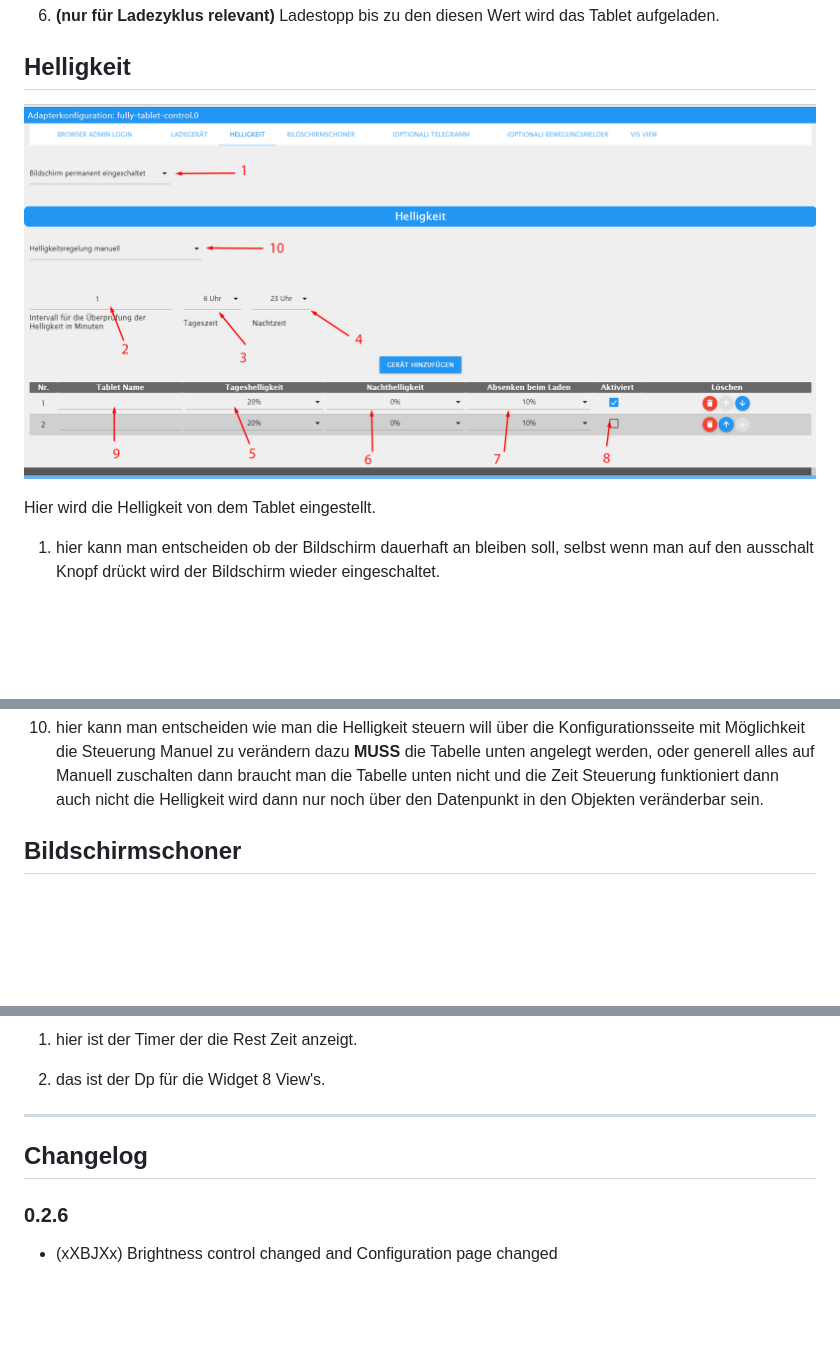
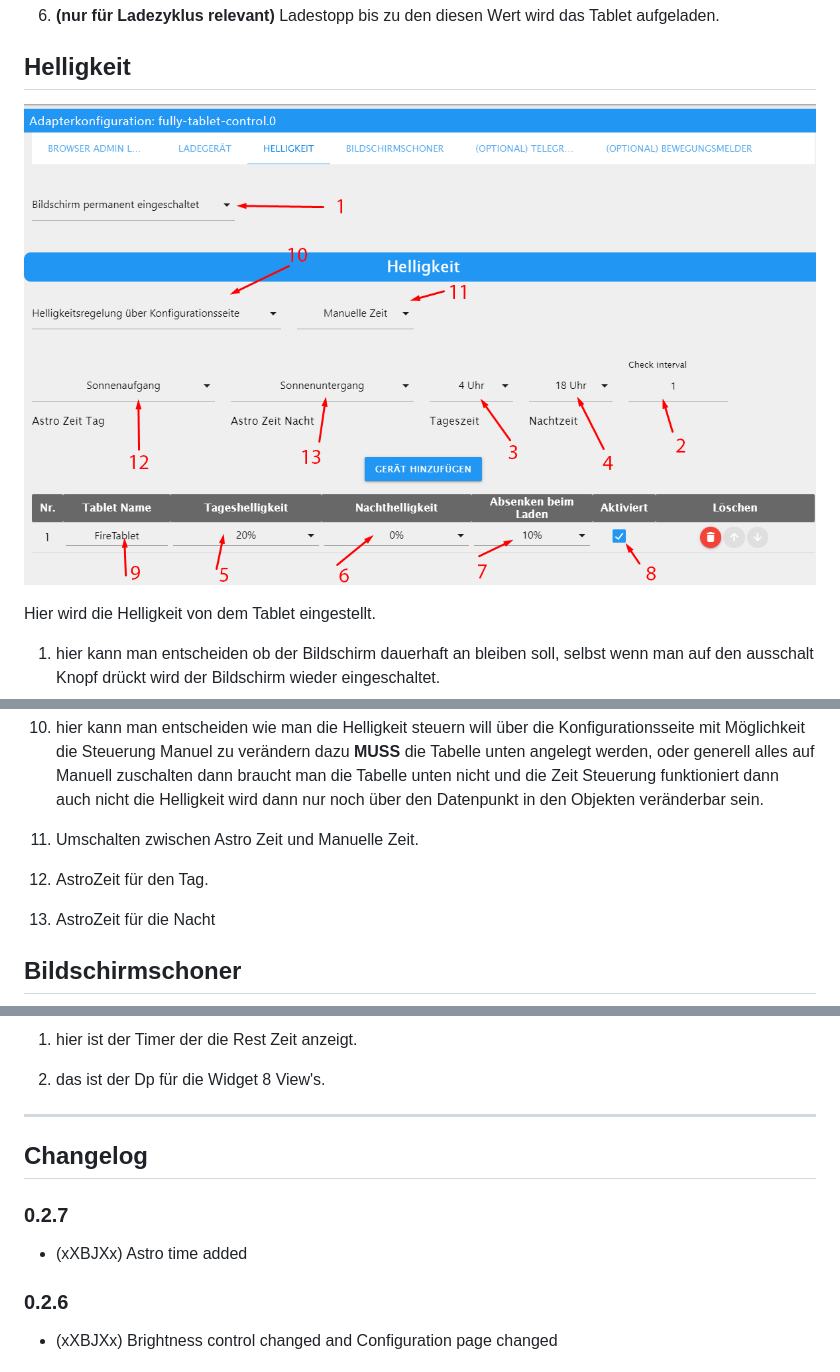
Before and after one commit to xXBJXx/ioBroker.fully-tablet-control, a Markdown page: README.md, 3 parts joined by grey strips. Rendered like a GitHub page; pictures changed too: admin/media/brightness.png; blank space fills up the shorter version.

Commit message:
Astro time added

```diff
--- a/README.md
+++ b/README.md
@@ -83,6 +83,11 @@ Hier wird die Helligkeit von dem Tablet eingestellt.
 9. Nicht Ausfülen wird automatisch nach einem reload ausgefült.
 
 10. hier kann man entscheiden wie man die Helligkeit steuern will über die Konfigurationsseite mit Möglichkeit die Steuerung Manuel zu verändern dazu **MUSS** die Tabelle unten angelegt werden, oder generell alles auf Manuell zuschalten dann braucht man die Tabelle unten nicht und die Zeit Steuerung funktioniert dann auch nicht die Helligkeit wird dann nur noch über den Datenpunkt in den Objekten veränderbar sein.
+11. Umschalten zwischen Astro Zeit und Manuelle Zeit.
+
+12. AstroZeit für den Tag.
+
+13. AstroZeit für die Nacht
 
 ## Bildschirmschoner
 
@@ -218,6 +223,10 @@ _______________________________
 
 ## Changelog
 
+### 0.2.7
+
+* (xXBJXx) Astro time added
+
 ### 0.2.6
 
 * (xXBJXx) Brightness control changed and Configuration page changed
```
Also changed, not shown: 6 other files.
